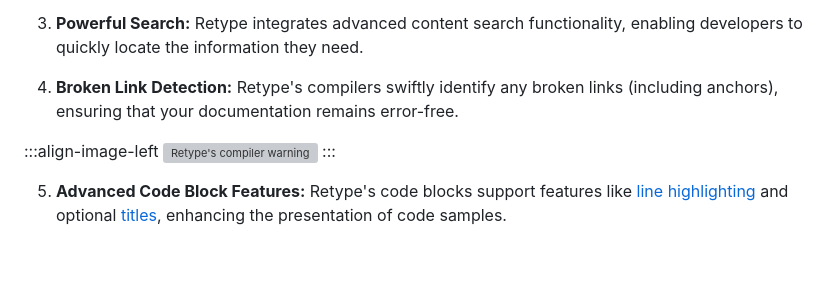
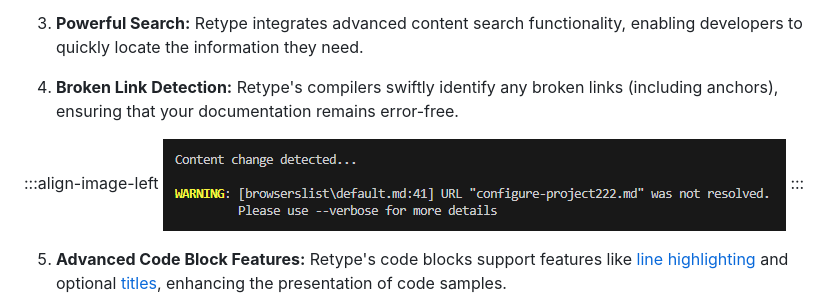
Before and after one commit to workleap/wl-idp-docs-hub, a Markdown page: docs/why-retype.md, the part around the change. GitHub-like rendering; blank space fills up the shorter version; grey boxes are pictures that could not be loaded.

```diff
--- a/docs/why-retype.md
+++ b/docs/why-retype.md
@@ -18,7 +18,7 @@ While GitHub `README.md` files are great, there are several compelling reasons t
 4. **Broken Link Detection:** Retype's compilers swiftly identify any broken links (including anchors), ensuring that your documentation remains error-free.
 
 :::align-image-left
-![Retype's compiler warning](/static/broken-link.png)
+![Retype's compiler warning](./static/broken-link.png)
 :::
 
 5. **Advanced Code Block Features:** Retype's code blocks support features like [line highlighting](https://retype.com/components/code-block/#line-highlighting) and optional [titles](https://retype.com/components/code-block/#title), enhancing the presentation of code samples.
```
Also changed, not shown: docs/ai/setup-code-review-workflow.md (+5 -1 lines), docs/static/installed-agent-skills.png (added).
